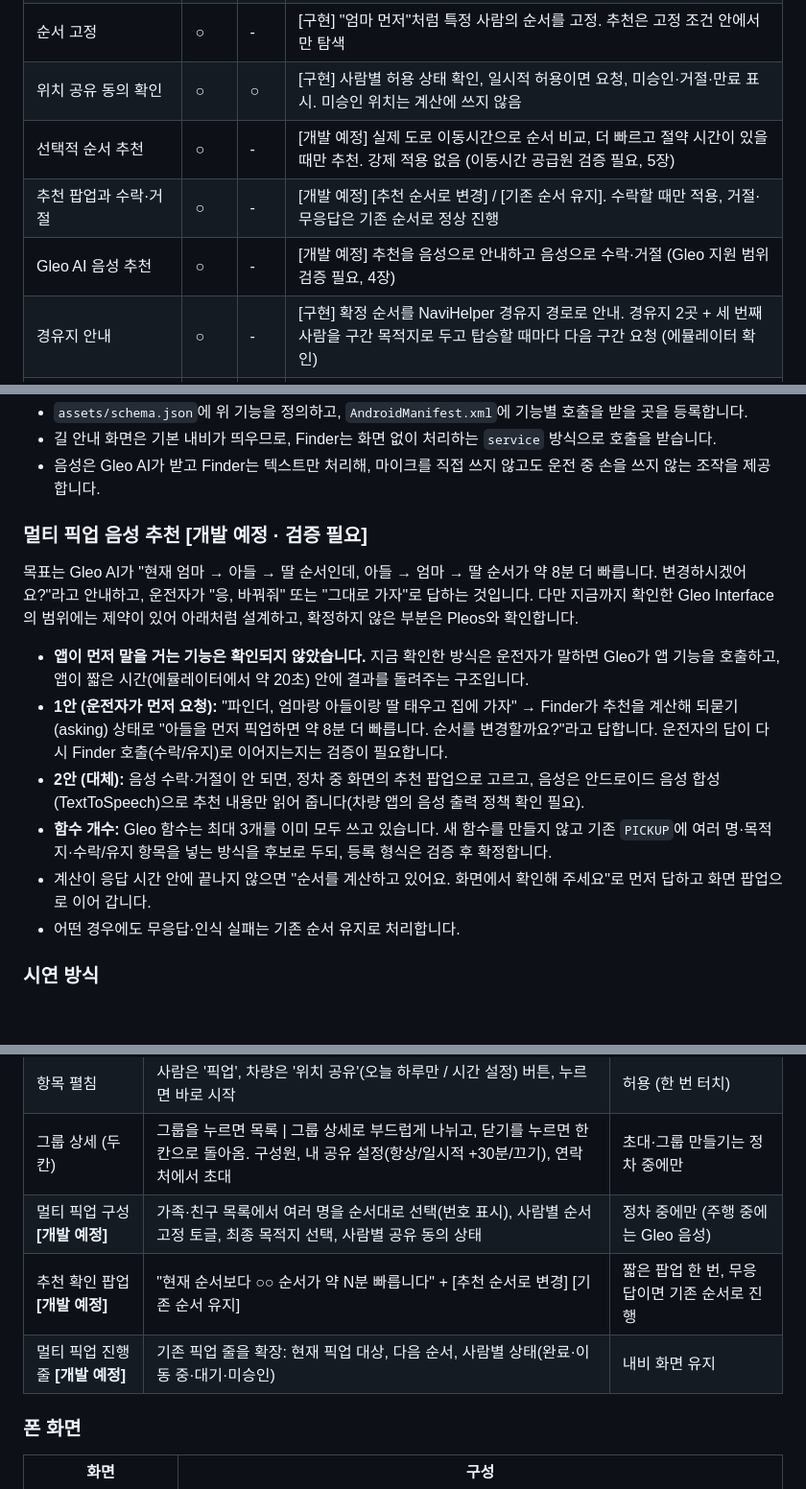
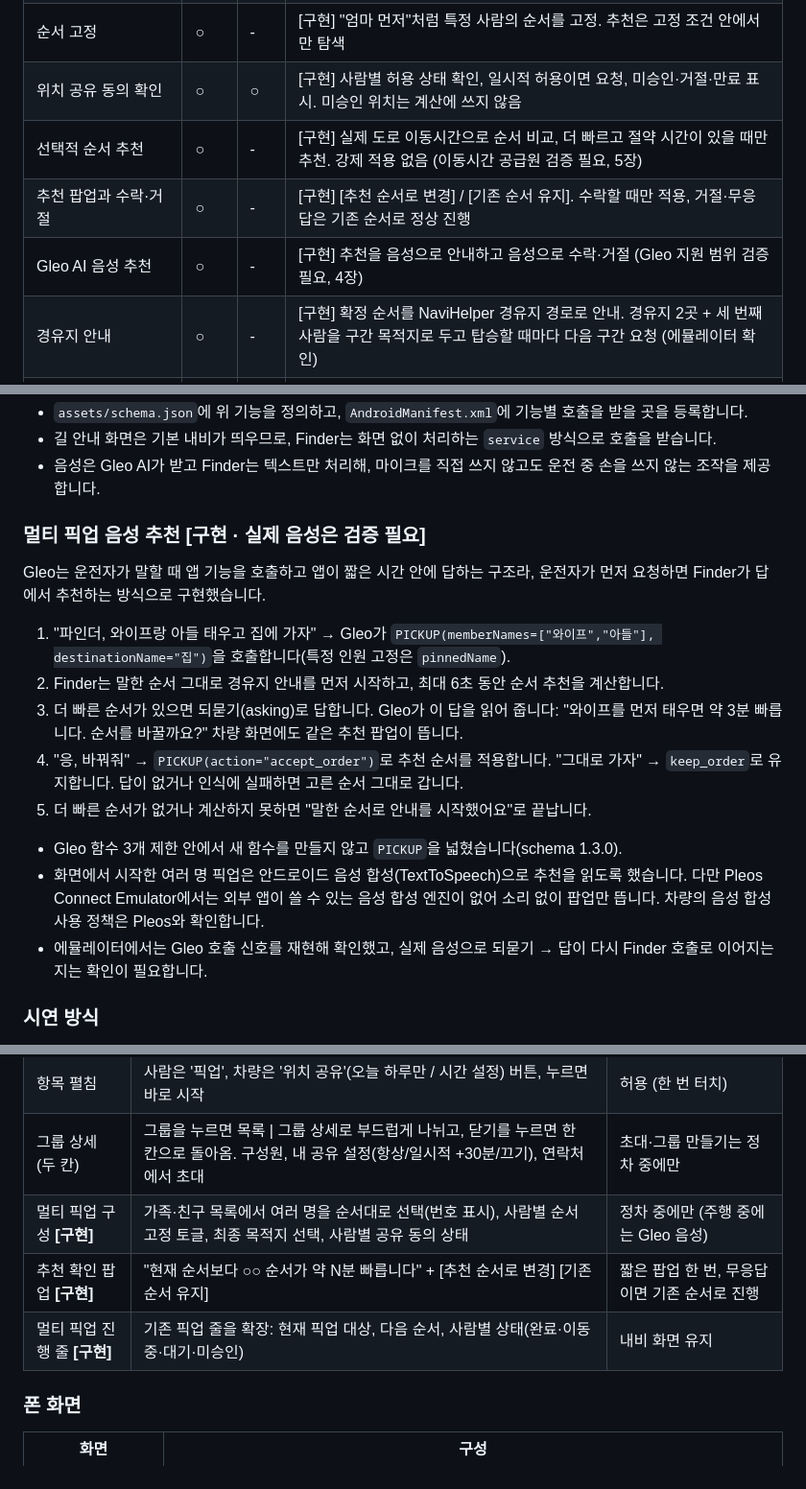
Before and after one commit to biny0715/pleos-finder, a Markdown page: docs/기획서.md, 3 parts joined by grey strips. Shown at 96% size. Drawn GitHub-style; blank space fills up the shorter version.

```diff
--- a/docs/기획서.md
+++ b/docs/기획서.md
@@ -154,9 +154,9 @@
 | 순서대로 선택·최종 목적지 | ○ | - | [구현] 고른 순서가 기본 경로. 최종 목적지는 즐겨찾기·최근 목적지·현재 목적지에서 선택(정차 중) |
 | 순서 고정 | ○ | - | [구현] "엄마 먼저"처럼 특정 사람의 순서를 고정. 추천은 고정 조건 안에서만 탐색 |
 | 위치 공유 동의 확인 | ○ | ○ | [구현] 사람별 허용 상태 확인, 일시적 허용이면 요청, 미승인·거절·만료 표시. 미승인 위치는 계산에 쓰지 않음 |
-| 선택적 순서 추천 | ○ | - | [개발 예정] 실제 도로 이동시간으로 순서 비교, 더 빠르고 절약 시간이 있을 때만 추천. 강제 적용 없음 (이동시간 공급원 검증 필요, 5장) |
-| 추천 팝업과 수락·거절 | ○ | - | [개발 예정] [추천 순서로 변경] / [기존 순서 유지]. 수락할 때만 적용, 거절·무응답은 기존 순서로 정상 진행 |
-| Gleo AI 음성 추천 | ○ | - | [개발 예정] 추천을 음성으로 안내하고 음성으로 수락·거절 (Gleo 지원 범위 검증 필요, 4장) |
+| 선택적 순서 추천 | ○ | - | [구현] 실제 도로 이동시간으로 순서 비교, 더 빠르고 절약 시간이 있을 때만 추천. 강제 적용 없음 (이동시간 공급원 검증 필요, 5장) |
+| 추천 팝업과 수락·거절 | ○ | - | [구현] [추천 순서로 변경] / [기존 순서 유지]. 수락할 때만 적용, 거절·무응답은 기존 순서로 정상 진행 |
+| Gleo AI 음성 추천 | ○ | - | [구현] 추천을 음성으로 안내하고 음성으로 수락·거절 (Gleo 지원 범위 검증 필요, 4장) |
 | 경유지 안내 | ○ | - | [구현] 확정 순서를 NaviHelper 경유지 경로로 안내. 경유지 2곳 + 세 번째 사람을 구간 목적지로 두고 탑승할 때마다 다음 구간 요청 (에뮬레이터 확인) |
 | 탑승자별 남은 거리·시간·예상 픽업 시각 | - | ○ | [구현] 각자 본인 차례까지의 경로상 누적 거리(km)·시간(분)·예상 시각·진행 상태, 진행에 따라 갱신 |
 | 진행 상태 갱신 | ○ | ○ | [구현, 자동 재계산은 일부] 픽업 완료·취소·공유 만료 반영. 남은 경로 재계산은 하되 순서 변경은 운전자 승인 후에만 |
@@ -212,16 +212,19 @@ Gleo 함수는 최대 3개라 픽업 관련 동작을 `PICKUP` 하나로 묶었
 - 길 안내 화면은 기본 내비가 띄우므로, Finder는 화면 없이 처리하는 `service` 방식으로 호출을 받습니다.
 - 음성은 Gleo AI가 받고 Finder는 텍스트만 처리해, 마이크를 직접 쓰지 않고도 운전 중 손을 쓰지 않는 조작을 제공합니다.
 
-### 멀티 픽업 음성 추천 [개발 예정 · 검증 필요]
+### 멀티 픽업 음성 추천 [구현 · 실제 음성은 검증 필요]
 
-목표는 Gleo AI가 "현재 엄마 → 아들 → 딸 순서인데, 아들 → 엄마 → 딸 순서가 약 8분 더 빠릅니다. 변경하시겠어요?"라고 안내하고, 운전자가 "응, 바꿔줘" 또는 "그대로 가자"로 답하는 것입니다. 다만 지금까지 확인한 Gleo Interface의 범위에는 제약이 있어 아래처럼 설계하고, 확정하지 않은 부분은 Pleos와 확인합니다.
+Gleo는 운전자가 말할 때 앱 기능을 호출하고 앱이 짧은 시간 안에 답하는 구조라, 운전자가 먼저 요청하면 Finder가 답에서 추천하는 방식으로 구현했습니다.
 
-- **앱이 먼저 말을 거는 기능은 확인되지 않았습니다.** 지금 확인한 방식은 운전자가 말하면 Gleo가 앱 기능을 호출하고, 앱이 짧은 시간(에뮬레이터에서 약 20초) 안에 결과를 돌려주는 구조입니다.
-- **1안 (운전자가 먼저 요청):** "파인더, 엄마랑 아들이랑 딸 태우고 집에 가자" → Finder가 추천을 계산해 되묻기(asking) 상태로 "아들을 먼저 픽업하면 약 8분 더 빠릅니다. 순서를 변경할까요?"라고 답합니다. 운전자의 답이 다시 Finder 호출(수락/유지)로 이어지는지는 검증이 필요합니다.
-- **2안 (대체):** 음성 수락·거절이 안 되면, 정차 중 화면의 추천 팝업으로 고르고, 음성은 안드로이드 음성 합성(TextToSpeech)으로 추천 내용만 읽어 줍니다(차량 앱의 음성 출력 정책 확인 필요).
-- **함수 개수:** Gleo 함수는 최대 3개를 이미 모두 쓰고 있습니다. 새 함수를 만들지 않고 기존 `PICKUP`에 여러 명·목적지·수락/유지 항목을 넣는 방식을 후보로 두되, 등록 형식은 검증 후 확정합니다.
-- 계산이 응답 시간 안에 끝나지 않으면 "순서를 계산하고 있어요. 화면에서 확인해 주세요"로 먼저 답하고 화면 팝업으로 이어 갑니다.
-- 어떤 경우에도 무응답·인식 실패는 기존 순서 유지로 처리합니다.
+1. "파인더, 와이프랑 아들 태우고 집에 가자" → Gleo가 `PICKUP(memberNames=["와이프","아들"], destinationName="집")`을 호출합니다(특정 인원 고정은 `pinnedName`).
+2. Finder는 말한 순서 그대로 경유지 안내를 먼저 시작하고, 최대 6초 동안 순서 추천을 계산합니다.
+3. 더 빠른 순서가 있으면 되묻기(asking)로 답합니다. Gleo가 이 답을 읽어 줍니다: "와이프를 먼저 태우면 약 3분 빠릅니다. 순서를 바꿀까요?" 차량 화면에도 같은 추천 팝업이 뜹니다.
+4. "응, 바꿔줘" → `PICKUP(action="accept_order")`로 추천 순서를 적용합니다. "그대로 가자" → `keep_order`로 유지합니다. 답이 없거나 인식에 실패하면 고른 순서 그대로 갑니다.
+5. 더 빠른 순서가 없거나 계산하지 못하면 "말한 순서로 안내를 시작했어요"로 끝납니다.
+
+- Gleo 함수 3개 제한 안에서 새 함수를 만들지 않고 `PICKUP`을 넓혔습니다(schema 1.3.0).
+- 화면에서 시작한 여러 명 픽업은 안드로이드 음성 합성(TextToSpeech)으로 추천을 읽도록 했습니다. 다만 Pleos Connect Emulator에서는 외부 앱이 쓸 수 있는 음성 합성 엔진이 없어 소리 없이 팝업만 뜹니다. 차량의 음성 합성 사용 정책은 Pleos와 확인합니다.
+- 에뮬레이터에서는 Gleo 호출 신호를 재현해 확인했고, 실제 음성으로 되묻기 → 답이 다시 Finder 호출로 이어지는지는 확인이 필요합니다.
 
 ### 시연 방식
 
@@ -300,9 +303,9 @@ Pleos [Vehicle Data API](https://document.pleos.ai/en/api-reference/vehicle-data
 | 목록 (기본 한 칸) | 가족 → 친구 → 그룹 패널. 이름 옆 사람·차량 아이콘과 공유 상태 점 | 항목 누르기 허용 |
 | 항목 펼침 | 사람은 '픽업', 차량은 '위치 공유'(오늘 하루만 / 시간 설정) 버튼, 누르면 바로 시작 | 허용 (한 번 터치) |
 | 그룹 상세 (두 칸) | 그룹을 누르면 목록 \| 그룹 상세로 부드럽게 나뉘고, 닫기를 누르면 한 칸으로 돌아옴. 구성원, 내 공유 설정(항상/일시적 +30분/끄기), 연락처에서 초대 | 초대·그룹 만들기는 정차 중에만 |
-| 멀티 픽업 구성 **[개발 예정]** | 가족·친구 목록에서 여러 명을 순서대로 선택(번호 표시), 사람별 순서 고정 토글, 최종 목적지 선택, 사람별 공유 동의 상태 | 정차 중에만 (주행 중에는 Gleo 음성) |
-| 추천 확인 팝업 **[개발 예정]** | "현재 순서보다 ○○ 순서가 약 N분 빠릅니다" + [추천 순서로 변경] [기존 순서 유지] | 짧은 팝업 한 번, 무응답이면 기존 순서로 진행 |
-| 멀티 픽업 진행 줄 **[개발 예정]** | 기존 픽업 줄을 확장: 현재 픽업 대상, 다음 순서, 사람별 상태(완료·이동 중·대기·미승인) | 내비 화면 유지 |
+| 멀티 픽업 구성 **[구현]** | 가족·친구 목록에서 여러 명을 순서대로 선택(번호 표시), 사람별 순서 고정 토글, 최종 목적지 선택, 사람별 공유 동의 상태 | 정차 중에만 (주행 중에는 Gleo 음성) |
+| 추천 확인 팝업 **[구현]** | "현재 순서보다 ○○ 순서가 약 N분 빠릅니다" + [추천 순서로 변경] [기존 순서 유지] | 짧은 팝업 한 번, 무응답이면 기존 순서로 진행 |
+| 멀티 픽업 진행 줄 **[구현]** | 기존 픽업 줄을 확장: 현재 픽업 대상, 다음 순서, 사람별 상태(완료·이동 중·대기·미승인) | 내비 화면 유지 |
 
 ### 폰 화면
 
```
Also changed, not shown: other parts of docs/기획서.md (+16 -16 lines), README.md (+7 -1 lines), docs/images/car-recommend-applied.jpg (added), docs/images/car-recommend-popup.jpg (added), 10 other files.
